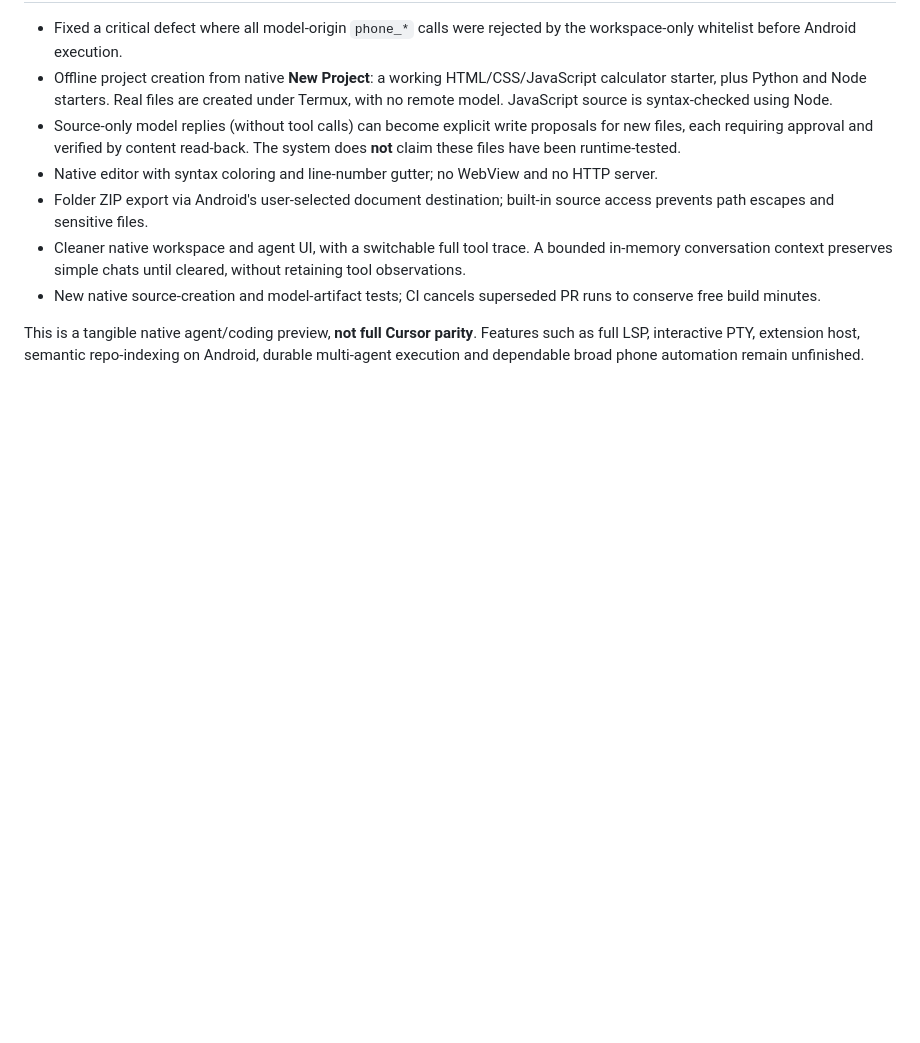
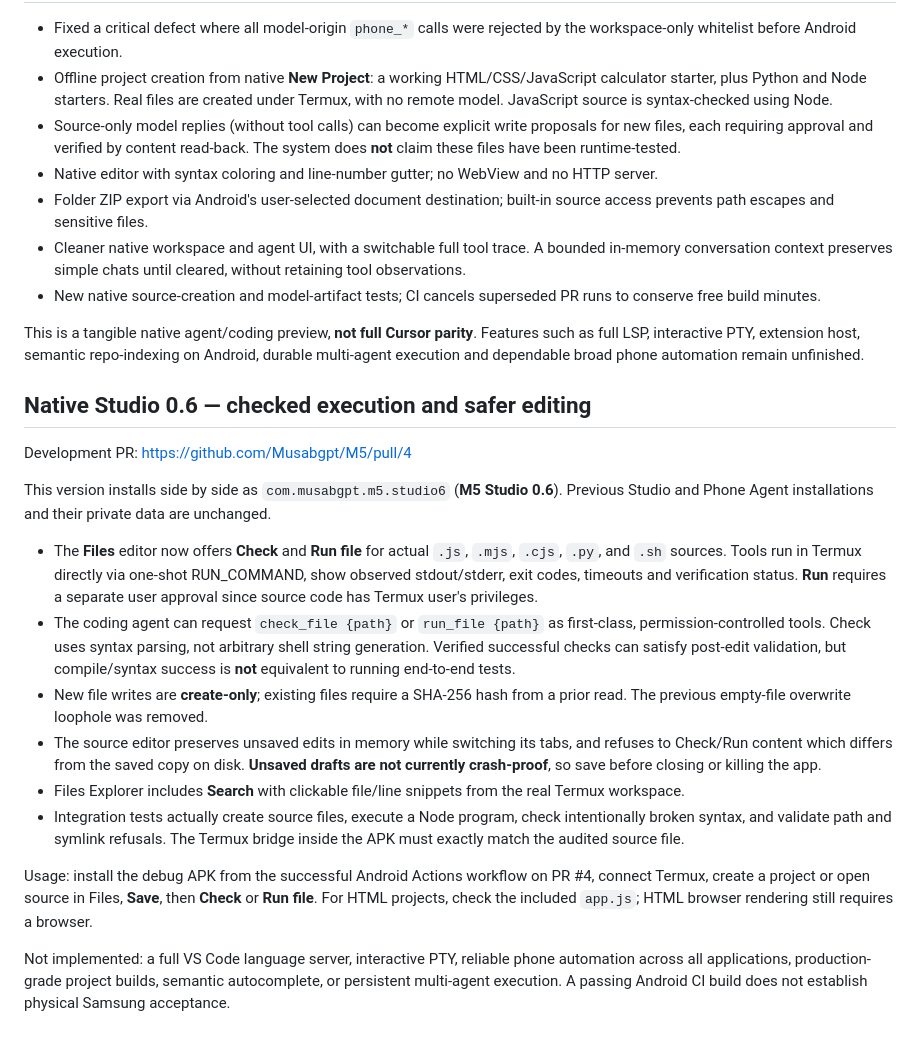
Before and after one commit to Musabgpt/M5, a Markdown page: README.md, the part around the change. Rendered like a GitHub page; blank space fills up the shorter version.

Commit message:
docs(v0.6): define truthful real-device Check/Run and unsaved-draft acceptance

```diff
--- a/README.md
+++ b/README.md
@@ -45,3 +45,21 @@ Free provider choices now include optional official Groq/OpenRouter/Google AI St
 - New native source-creation and model-artifact tests; CI cancels superseded PR runs to conserve free build minutes.
 
 This is a tangible native agent/coding preview, **not full Cursor parity**. Features such as full LSP, interactive PTY, extension host, semantic repo-indexing on Android, durable multi-agent execution and dependable broad phone automation remain unfinished.
+
+
+## Native Studio 0.6 — checked execution and safer editing
+
+Development PR: https://github.com/Musabgpt/M5/pull/4
+
+This version installs side by side as `com.musabgpt.m5.studio6` (**M5 Studio 0.6**). Previous Studio and Phone Agent installations and their private data are unchanged.
+
+- The **Files** editor now offers **Check** and **Run file** for actual `.js`, `.mjs`, `.cjs`, `.py`, and `.sh` sources. Tools run in Termux directly via one-shot RUN_COMMAND, show observed stdout/stderr, exit codes, timeouts and verification status. **Run** requires a separate user approval since source code has Termux user's privileges.
+- The coding agent can request `check_file {path}` or `run_file {path}` as first-class, permission-controlled tools. Check uses syntax parsing, not arbitrary shell string generation. Verified successful checks can satisfy post-edit validation, but compile/syntax success is **not** equivalent to running end-to-end tests.
+- New file writes are **create-only**; existing files require a SHA-256 hash from a prior read. The previous empty-file overwrite loophole was removed.
+- The source editor preserves unsaved edits in memory while switching its tabs, and refuses to Check/Run content which differs from the saved copy on disk. **Unsaved drafts are not currently crash-proof**, so save before closing or killing the app.
+- Files Explorer includes **Search** with clickable file/line snippets from the real Termux workspace.
+- Integration tests actually create source files, execute a Node program, check intentionally broken syntax, and validate path and symlink refusals. The Termux bridge inside the APK must exactly match the audited source file.
+
+Usage: install the debug APK from the successful Android Actions workflow on PR #4, connect Termux, create a project or open source in Files, **Save**, then **Check** or **Run file**. For HTML projects, check the included `app.js`; HTML browser rendering still requires a browser.
+
+Not implemented: a full VS Code language server, interactive PTY, reliable phone automation across all applications, production-grade project builds, semantic autocomplete, or persistent multi-agent execution. A passing Android CI build does not establish physical Samsung acceptance.
```
Also changed, not shown: docs/PHONE_ACCEPTANCE.md (+17 -0 lines).
